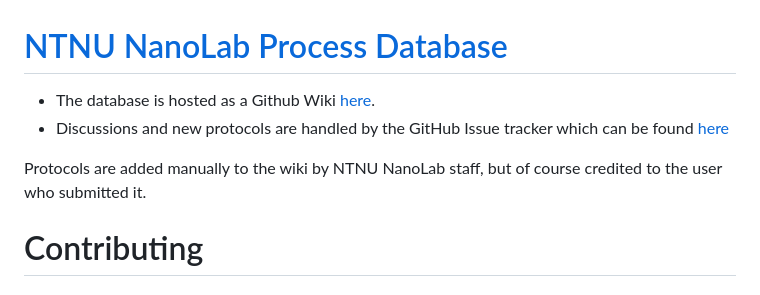
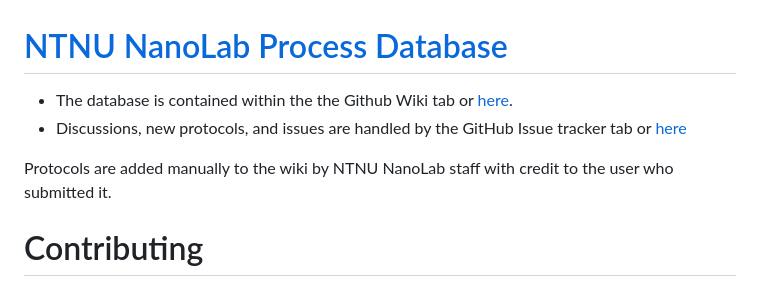
Before and after one commit to NanoLabStaff/nanolab, a Markdown page: README.md, the part around the change. Rendered like a GitHub page.

```diff
--- a/README.md
+++ b/README.md
@@ -1,10 +1,10 @@
 [NTNU NanoLab Process Database](https://github.com/NanoLabStaff/nanolab/wiki)
 =============================
 
-* The database is hosted as a Github Wiki [here](https://github.com/NanoLabStaff/nanolab/wiki).
-* Discussions and new protocols are handled by the GitHub Issue tracker which can be found [here](https://github.com/NanoLabStaff/nanolab/issues)
+* The database is contained within the the Github Wiki tab or [here](https://github.com/NanoLabStaff/nanolab/wiki).
+* Discussions, new protocols, and issues are handled by the GitHub Issue tracker tab or [here](https://github.com/NanoLabStaff/nanolab/issues)
 
-Protocols are added manually to the wiki by NTNU NanoLab staff, but of course credited to the user who submitted it.
+Protocols are added manually to the wiki by NTNU NanoLab staff with credit to the user who submitted it.
 
 
 # Contributing #
```
